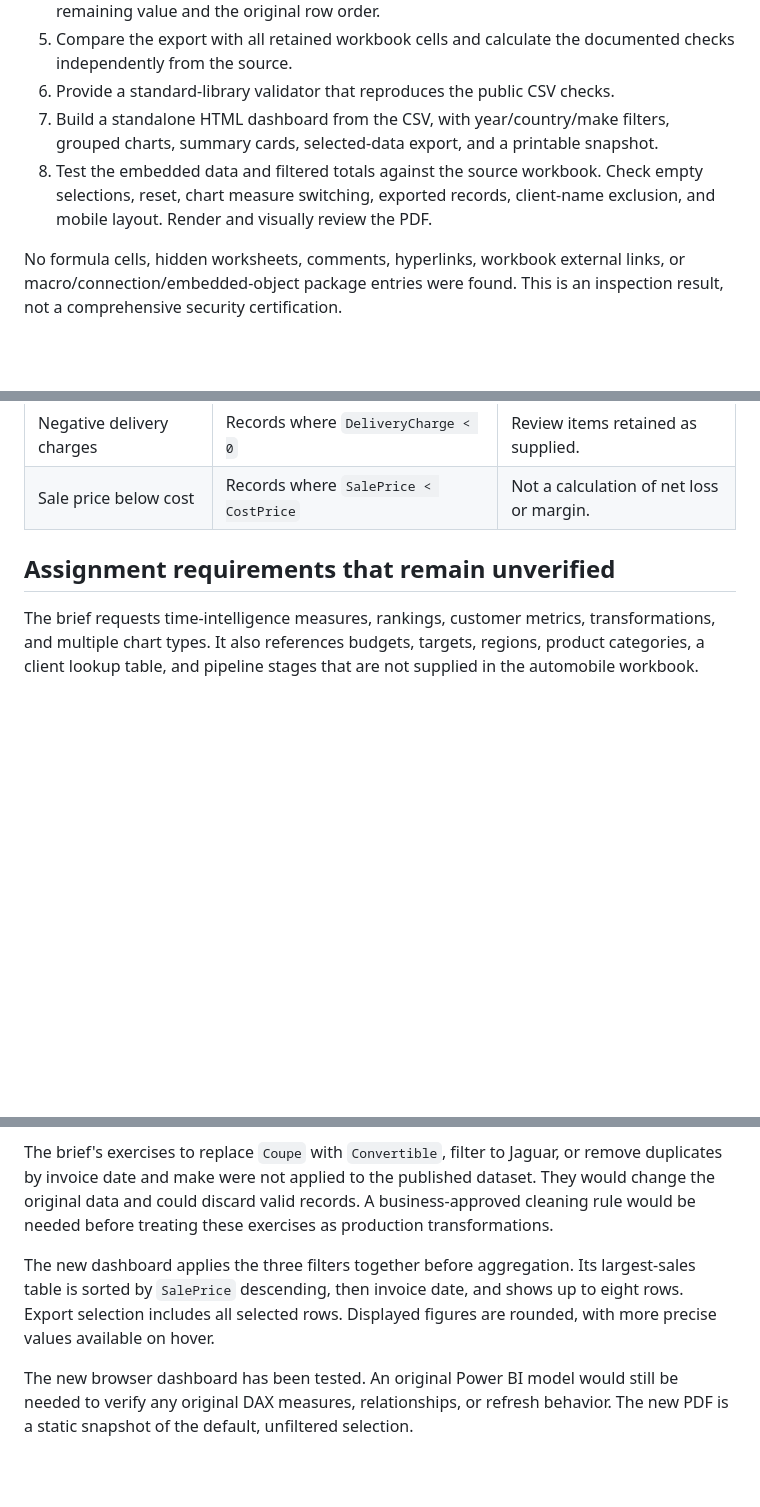
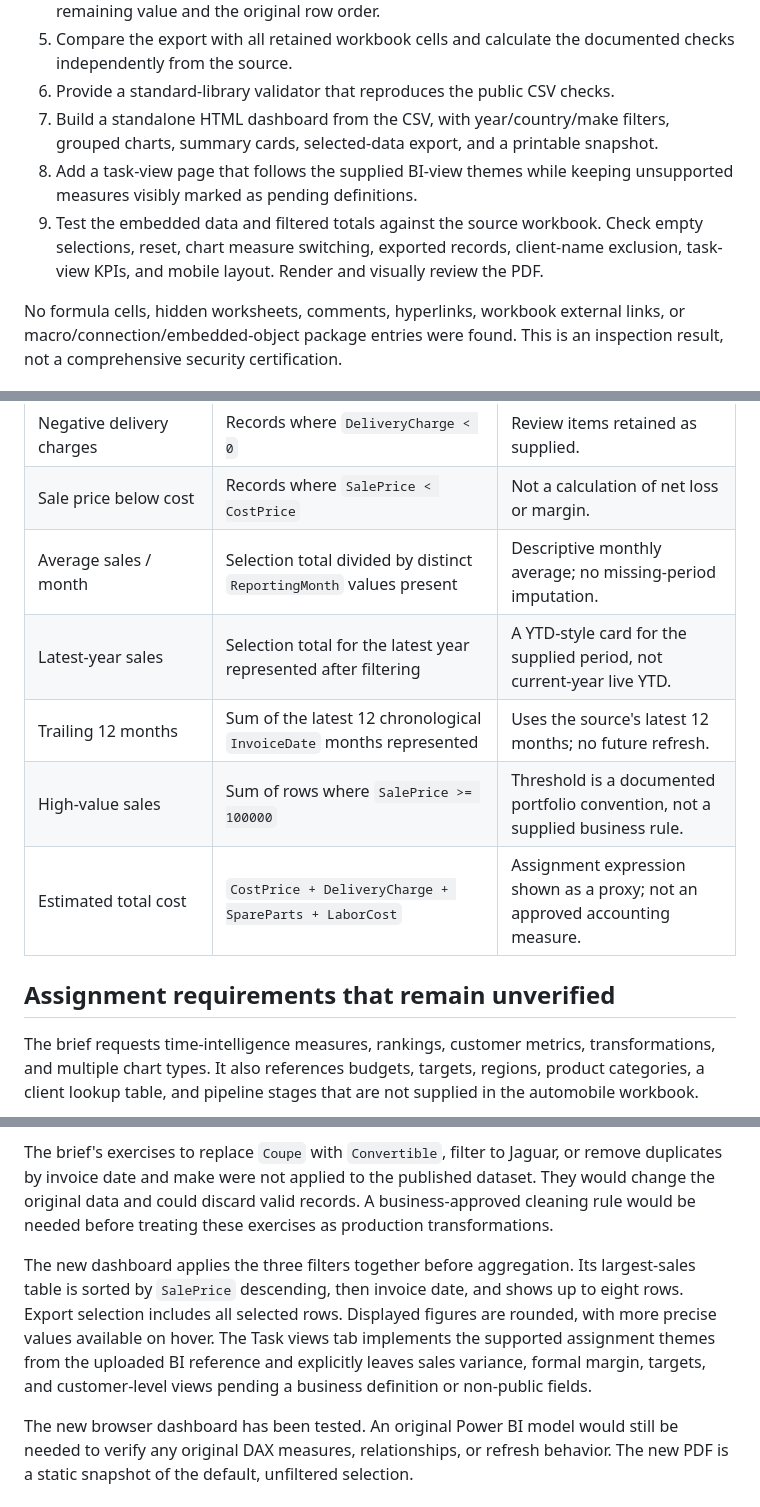
Before and after one commit to kshitijapatil681/Automobile-Dashboard, a Markdown page: docs/methodology.md, 3 parts joined by grey strips. GitHub-like rendering; blank space fills up the shorter version.

```diff
--- a/docs/methodology.md
+++ b/docs/methodology.md
@@ -15,7 +15,8 @@ The repository separates original inputs from new work. A browser dashboard, dat
 5. Compare the export with all retained workbook cells and calculate the documented checks independently from the source.
 6. Provide a standard-library validator that reproduces the public CSV checks.
 7. Build a standalone HTML dashboard from the CSV, with year/country/make filters, grouped charts, summary cards, selected-data export, and a printable snapshot.
-8. Test the embedded data and filtered totals against the source workbook. Check empty selections, reset, chart measure switching, exported records, client-name exclusion, and mobile layout. Render and visually review the PDF.
+8. Add a task-view page that follows the supplied BI-view themes while keeping unsupported measures visibly marked as pending definitions.
+9. Test the embedded data and filtered totals against the source workbook. Check empty selections, reset, chart measure switching, exported records, client-name exclusion, task-view KPIs, and mobile layout. Render and visually review the PDF.
 
 No formula cells, hidden worksheets, comments, hyperlinks, workbook external links, or macro/connection/embedded-object package entries were found. This is an inspection result, not a comprehensive security certification.
 
@@ -35,6 +36,11 @@ No formula cells, hidden worksheets, comments, hyperlinks, workbook external lin
 | Reporting-date mismatch | Invoice year/month differs from reporting year/month | A consistency check, not proof of complete period coverage. |
 | Negative delivery charges | Records where `DeliveryCharge < 0` | Review items retained as supplied. |
 | Sale price below cost | Records where `SalePrice < CostPrice` | Not a calculation of net loss or margin. |
+| Average sales / month | Selection total divided by distinct `ReportingMonth` values present | Descriptive monthly average; no missing-period imputation. |
+| Latest-year sales | Selection total for the latest year represented after filtering | A YTD-style card for the supplied period, not current-year live YTD. |
+| Trailing 12 months | Sum of the latest 12 chronological `InvoiceDate` months represented | Uses the source's latest 12 months; no future refresh. |
+| High-value sales | Sum of rows where `SalePrice >= 100000` | Threshold is a documented portfolio convention, not a supplied business rule. |
+| Estimated total cost | `CostPrice + DeliveryCharge + SpareParts + LaborCost` | Assignment expression shown as a proxy; not an approved accounting measure. |
 
 ## Assignment requirements that remain unverified
 
@@ -44,6 +50,6 @@ Its example total-cost expression is `CostPrice + DeliveryCharge + SpareParts +
 
 The brief's exercises to replace `Coupe` with `Convertible`, filter to Jaguar, or remove duplicates by invoice date and make were not applied to the published dataset. They would change the original data and could discard valid records. A business-approved cleaning rule would be needed before treating these exercises as production transformations.
 
-The new dashboard applies the three filters together before aggregation. Its largest-sales table is sorted by `SalePrice` descending, then invoice date, and shows up to eight rows. Export selection includes all selected rows. Displayed figures are rounded, with more precise values available on hover.
+The new dashboard applies the three filters together before aggregation. Its largest-sales table is sorted by `SalePrice` descending, then invoice date, and shows up to eight rows. Export selection includes all selected rows. Displayed figures are rounded, with more precise values available on hover. The Task views tab implements the supported assignment themes from the uploaded BI reference and explicitly leaves sales variance, formal margin, targets, and customer-level views pending a business definition or non-public fields.
 
 The new browser dashboard has been tested. An original Power BI model would still be needed to verify any original DAX measures, relationships, or refresh behavior. The new PDF is a static snapshot of the default, unfiltered selection.
```
Also changed, not shown: README.md (+4 -1 lines), dashboards/README.md (+4 -2 lines), dashboards/screenshots/automobile-overview.png, dashboards/screenshots/automobile-task-views.png (added), 3 other files.
